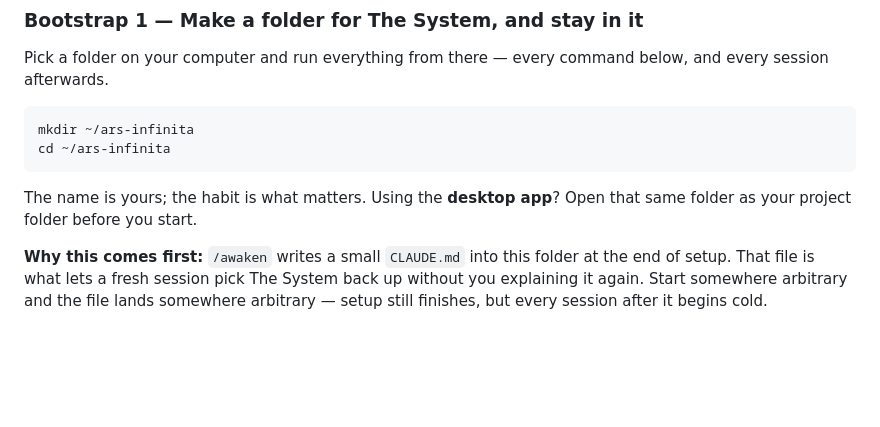
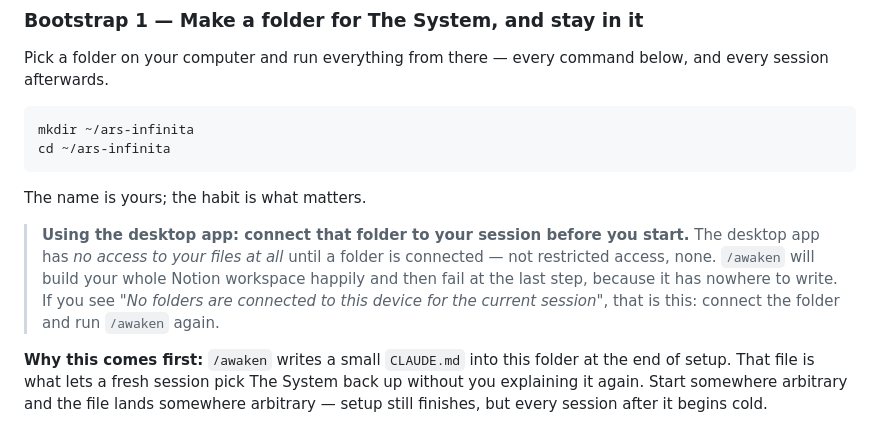
Before and after one commit to TechSecWhisperer/ars-infinita-notion, a Markdown page: README.md, the part around the change. Drawn GitHub-style; blank space fills up the shorter version.

Commit message:
Name the desktop app's actual failure: no file access until a folder is connected
The previous line said "open that same folder as your project folder", which
was directionally right and understated the failure. A capability probe from a
desktop session gives the real mechanism:

  device_bash          BLOCKED -- "No folders are connected to this device for
                       the current session"
  get_device_info      returns the Mac, connectedFolders: []
  profile              Notion ok, git+shell ok, local disk NO

So it is not degraded file access, it is none. /awaken builds the entire Notion
workspace successfully and then fails at Step 7.5, because it has nowhere to
write CLAUDE.md. The reader sees a setup that looked like it worked.

The new note states that plainly and quotes the exact error string, so someone
who hits it can match the message to the cause instead of guessing.

Verification: leak_check.py exit 0, no hits. README only, no shipped surface.

Co-Authored-By: Claude Opus 5 <noreply@anthropic.com>
Claude-Session: https://claude.ai/code/session_01GsHmXviyhgg5iKpiVZ3avd

````diff
--- a/README.md
+++ b/README.md
@@ -101,7 +101,9 @@ mkdir ~/ars-infinita
 cd ~/ars-infinita
 ```
 
-The name is yours; the habit is what matters. Using the **desktop app**? Open that same folder as your project folder before you start.
+The name is yours; the habit is what matters.
+
+> **Using the desktop app: connect that folder to your session before you start.** The desktop app has *no access to your files at all* until a folder is connected — not restricted access, none. `/awaken` will build your whole Notion workspace happily and then fail at the last step, because it has nowhere to write. If you see *"No folders are connected to this device for the current session"*, that is this: connect the folder and run `/awaken` again.
 
 **Why this comes first:** `/awaken` writes a small `CLAUDE.md` into this folder at the end of setup. That file is what lets a fresh session pick The System back up without you explaining it again. Start somewhere arbitrary and the file lands somewhere arbitrary — setup still finishes, but every session after it begins cold.
 
````
